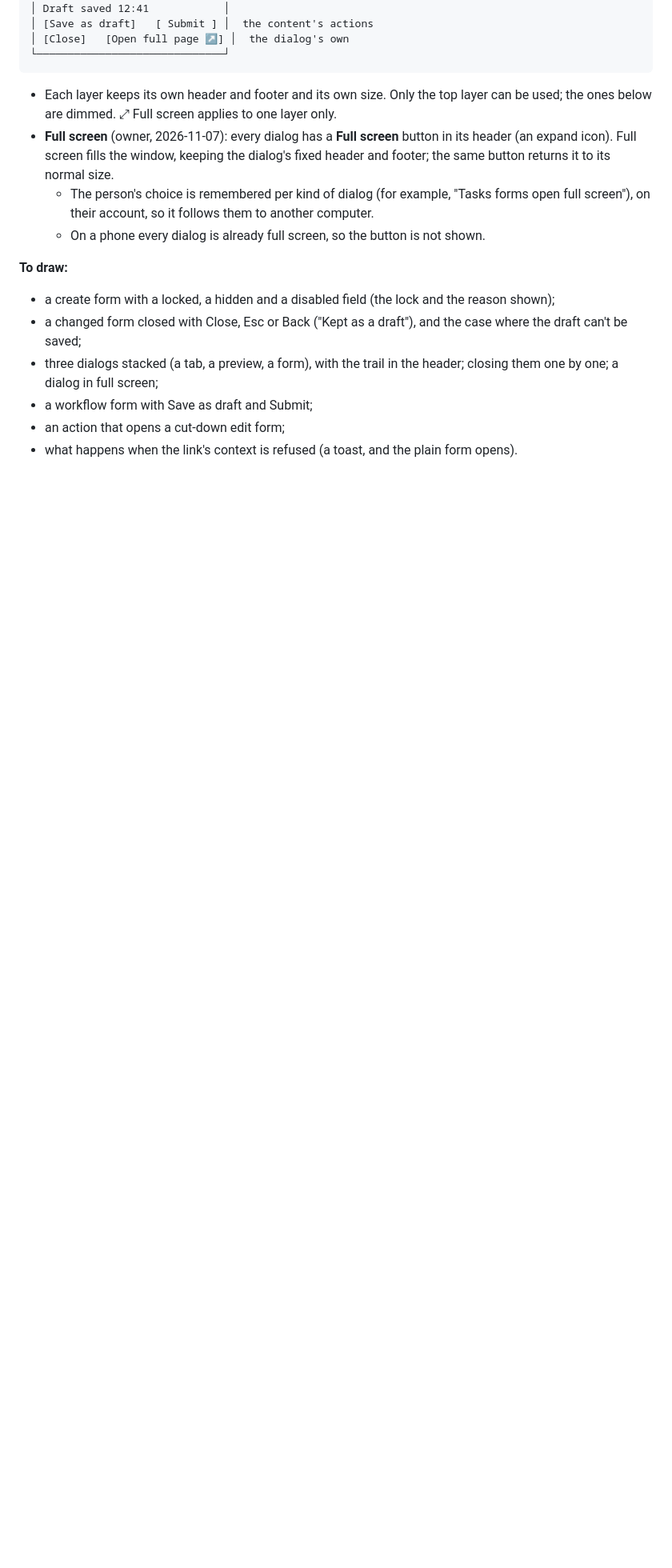
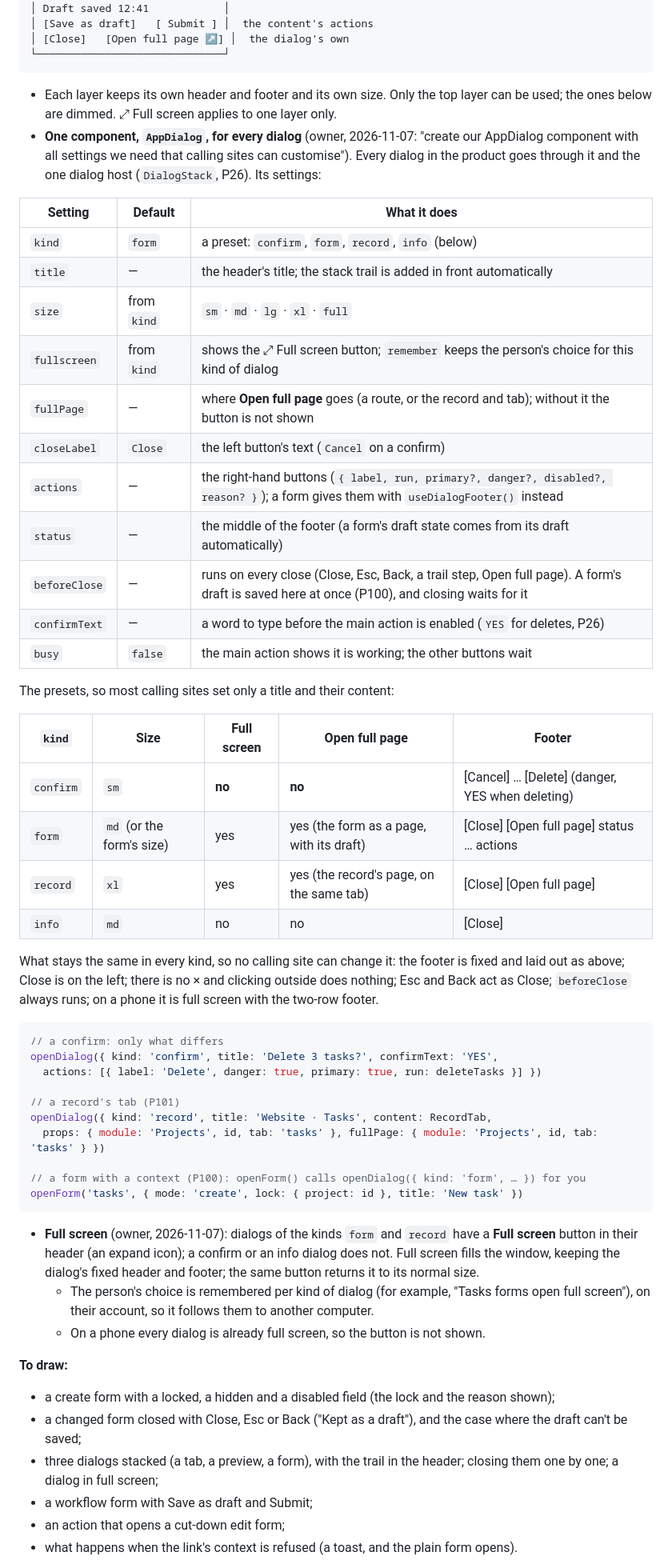
Before and after one commit to joelnjoshkibona/platform-shell-kit, a Markdown page: docs/proposals/P99-P102.md, the part around one of its changes. Shown at 80% size. Drawn GitHub-style; blank space fills up the shorter version.

Commit message:
Proposal: one AppDialog component with kind presets (P100)
Confirmations need neither full screen nor a full page, so every dialog
goes through one AppDialog whose settings calling sites can change, with
presets for confirm, form, record and info, and the rules no site can
change kept inside it.

````diff
--- a/docs/proposals/P99-P102.md
+++ b/docs/proposals/P99-P102.md
@@ -216,7 +216,47 @@ On a phone (every layer is full screen; only the top one shows):
 ```
 
   - Each layer keeps its own header and footer and its own size. Only the top layer can be used; the ones below are dimmed. ⤢ Full screen applies to one layer only.
-- **Full screen** (owner, 2026-11-07): every dialog has a **Full screen** button in its header (an expand icon). Full screen fills the window, keeping the dialog's fixed header and footer; the same button returns it to its normal size.
+- **One component, `AppDialog`, for every dialog** (owner, 2026-11-07: "create our AppDialog component with all settings we need that calling sites can customise"). Every dialog in the product goes through it and the one dialog host (`DialogStack`, P26). Its settings:
+
+| Setting | Default | What it does |
+| --- | --- | --- |
+| `kind` | `form` | a preset: `confirm`, `form`, `record`, `info` (below) |
+| `title` | — | the header's title; the stack trail is added in front automatically |
+| `size` | from `kind` | `sm` · `md` · `lg` · `xl` · `full` |
+| `fullscreen` | from `kind` | shows the ⤢ Full screen button; `remember` keeps the person's choice for this kind of dialog |
+| `fullPage` | — | where **Open full page** goes (a route, or the record and tab); without it the button is not shown |
+| `closeLabel` | `Close` | the left button's text (`Cancel` on a confirm) |
+| `actions` | — | the right-hand buttons (`{ label, run, primary?, danger?, disabled?, reason? }`); a form gives them with `useDialogFooter()` instead |
+| `status` | — | the middle of the footer (a form's draft state comes from its draft automatically) |
+| `beforeClose` | — | runs on every close (Close, Esc, Back, a trail step, Open full page). A form's draft is saved here at once (P100), and closing waits for it |
+| `confirmText` | — | a word to type before the main action is enabled (`YES` for deletes, P26) |
+| `busy` | `false` | the main action shows it is working; the other buttons wait |
+
+  The presets, so most calling sites set only a title and their content:
+
+| `kind` | Size | Full screen | Open full page | Footer |
+| --- | --- | --- | --- | --- |
+| `confirm` | `sm` | **no** | **no** | [Cancel] … [Delete] (danger, YES when deleting) |
+| `form` | `md` (or the form's size) | yes | yes (the form as a page, with its draft) | [Close] [Open full page] status … actions |
+| `record` | `xl` | yes | yes (the record's page, on the same tab) | [Close] [Open full page] |
+| `info` | `md` | no | no | [Close] |
+
+  What stays the same in every kind, so no calling site can change it: the footer is fixed and laid out as above; Close is on the left; there is no × and clicking outside does nothing; Esc and Back act as Close; `beforeClose` always runs; on a phone it is full screen with the two-row footer.
+
+  ```ts
+  // a confirm: only what differs
+  openDialog({ kind: 'confirm', title: 'Delete 3 tasks?', confirmText: 'YES',
+    actions: [{ label: 'Delete', danger: true, primary: true, run: deleteTasks }] })
+
+  // a record's tab (P101)
+  openDialog({ kind: 'record', title: 'Website · Tasks', content: RecordTab,
+    props: { module: 'Projects', id, tab: 'tasks' }, fullPage: { module: 'Projects', id, tab: 'tasks' } })
+
+  // a form with a context (P100): openForm() calls openDialog({ kind: 'form', … }) for you
+  openForm('tasks', { mode: 'create', lock: { project: id }, title: 'New task' })
+  ```
+
+- **Full screen** (owner, 2026-11-07): dialogs of the kinds `form` and `record` have a **Full screen** button in their header (an expand icon); a confirm or an info dialog does not. Full screen fills the window, keeping the dialog's fixed header and footer; the same button returns it to its normal size.
   - The person's choice is remembered per kind of dialog (for example, "Tasks forms open full screen"), on their account, so it follows them to another computer.
   - On a phone every dialog is already full screen, so the button is not shown.
 
````
Also changed, not shown: other parts of docs/proposals/P99-P102.md (+1 -1 lines).
